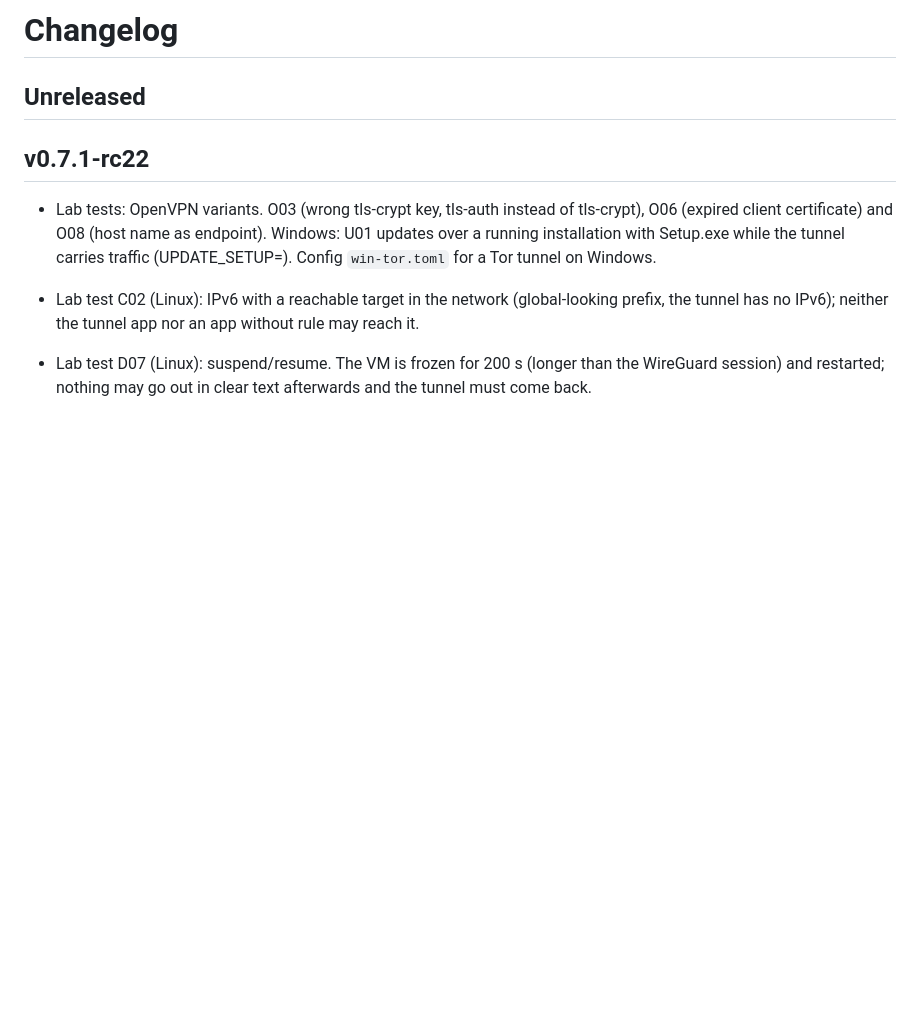
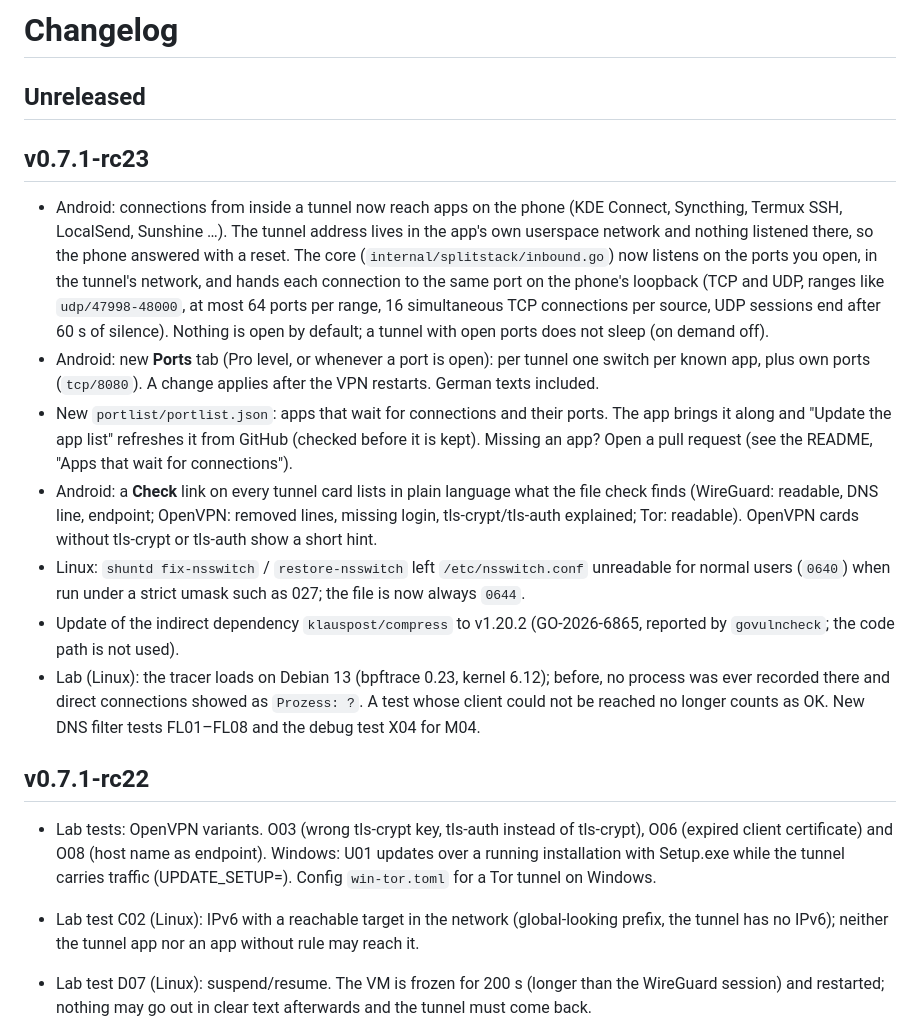
Before and after one commit to Bob-Nixkoenner/The_Shunt, a Markdown page: CHANGELOG.md, the part around the change. Rendered like a GitHub page; blank space fills up the shorter version.

Commit message:
Changelog: v0.7.1-rc23
Co-Authored-By: Claude Sonnet 5.5 <noreply@anthropic.com>

```diff
--- a/CHANGELOG.md
+++ b/CHANGELOG.md
@@ -1,6 +1,16 @@
 # Changelog
 
 ## Unreleased
+
+## v0.7.1-rc23
+
+- Android: connections from inside a tunnel now reach apps on the phone (KDE Connect, Syncthing, Termux SSH, LocalSend, Sunshine …). The tunnel address lives in the app's own userspace network and nothing listened there, so the phone answered with a reset. The core (`internal/splitstack/inbound.go`) now listens on the ports you open, in the tunnel's network, and hands each connection to the same port on the phone's loopback (TCP and UDP, ranges like `udp/47998-48000`, at most 64 ports per range, 16 simultaneous TCP connections per source, UDP sessions end after 60 s of silence). Nothing is open by default; a tunnel with open ports does not sleep (on demand off).
+- Android: new **Ports** tab (Pro level, or whenever a port is open): per tunnel one switch per known app, plus own ports (`tcp/8080`). A change applies after the VPN restarts. German texts included.
+- New `portlist/portlist.json`: apps that wait for connections and their ports. The app brings it along and "Update the app list" refreshes it from GitHub (checked before it is kept). Missing an app? Open a pull request (see the README, "Apps that wait for connections").
+- Android: a **Check** link on every tunnel card lists in plain language what the file check finds (WireGuard: readable, DNS line, endpoint; OpenVPN: removed lines, missing login, tls-crypt/tls-auth explained; Tor: readable). OpenVPN cards without tls-crypt or tls-auth show a short hint.
+- Linux: `shuntd fix-nsswitch` / `restore-nsswitch` left `/etc/nsswitch.conf` unreadable for normal users (`0640`) when run under a strict umask such as 027; the file is now always `0644`.
+- Update of the indirect dependency `klauspost/compress` to v1.20.2 (GO-2026-6865, reported by `govulncheck`; the code path is not used).
+- Lab (Linux): the tracer loads on Debian 13 (bpftrace 0.23, kernel 6.12); before, no process was ever recorded there and direct connections showed as `Prozess: ?`. A test whose client could not be reached no longer counts as OK. New DNS filter tests FL01–FL08 and the debug test X04 for M04.
 
 ## v0.7.1-rc22
 
```
